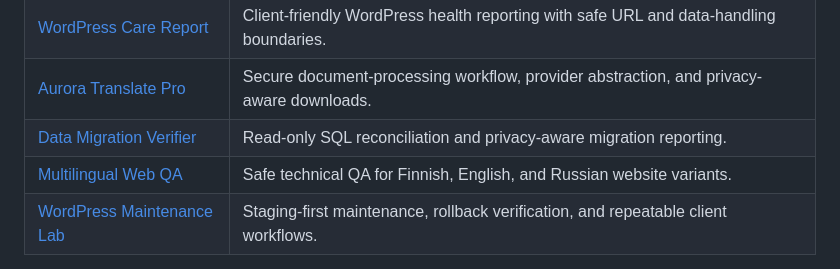
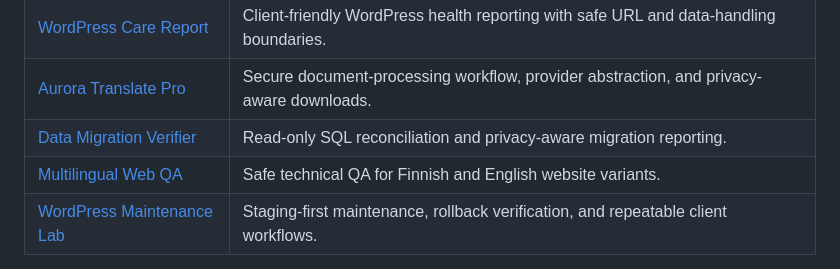
Before and after one commit to avarus-20/avarus-20, a Markdown page: README.md, the part around the change. Drawn GitHub-style.

Commit message:
fix(portfolio): correct Multilingual Web QA languages

```diff
--- a/README.md
+++ b/README.md
@@ -26,7 +26,7 @@ Based in Finland · ICT student at Metropolia University of Applied Sciences.
 | [WordPress Care Report](portfolio/wordpress-care-report.md) | Client-friendly WordPress health reporting with safe URL and data-handling boundaries. |
 | [Aurora Translate Pro](portfolio/aurora-translate-pro.md) | Secure document-processing workflow, provider abstraction, and privacy-aware downloads. |
 | [Data Migration Verifier](portfolio/data-migration-verifier.md) | Read-only SQL reconciliation and privacy-aware migration reporting. |
-| [Multilingual Web QA](portfolio/multilingual-web-qa.md) | Safe technical QA for Finnish, English, and Russian website variants. |
+| [Multilingual Web QA](portfolio/multilingual-web-qa.md) | Safe technical QA for Finnish and English website variants. |
 | [WordPress Maintenance Lab](portfolio/wordpress-maintenance.md) | Staging-first maintenance, rollback verification, and repeatable client workflows. |
 
 See the [complete project index](portfolio/project-index.md) for active, private, public, learning, and superseded work.
```
